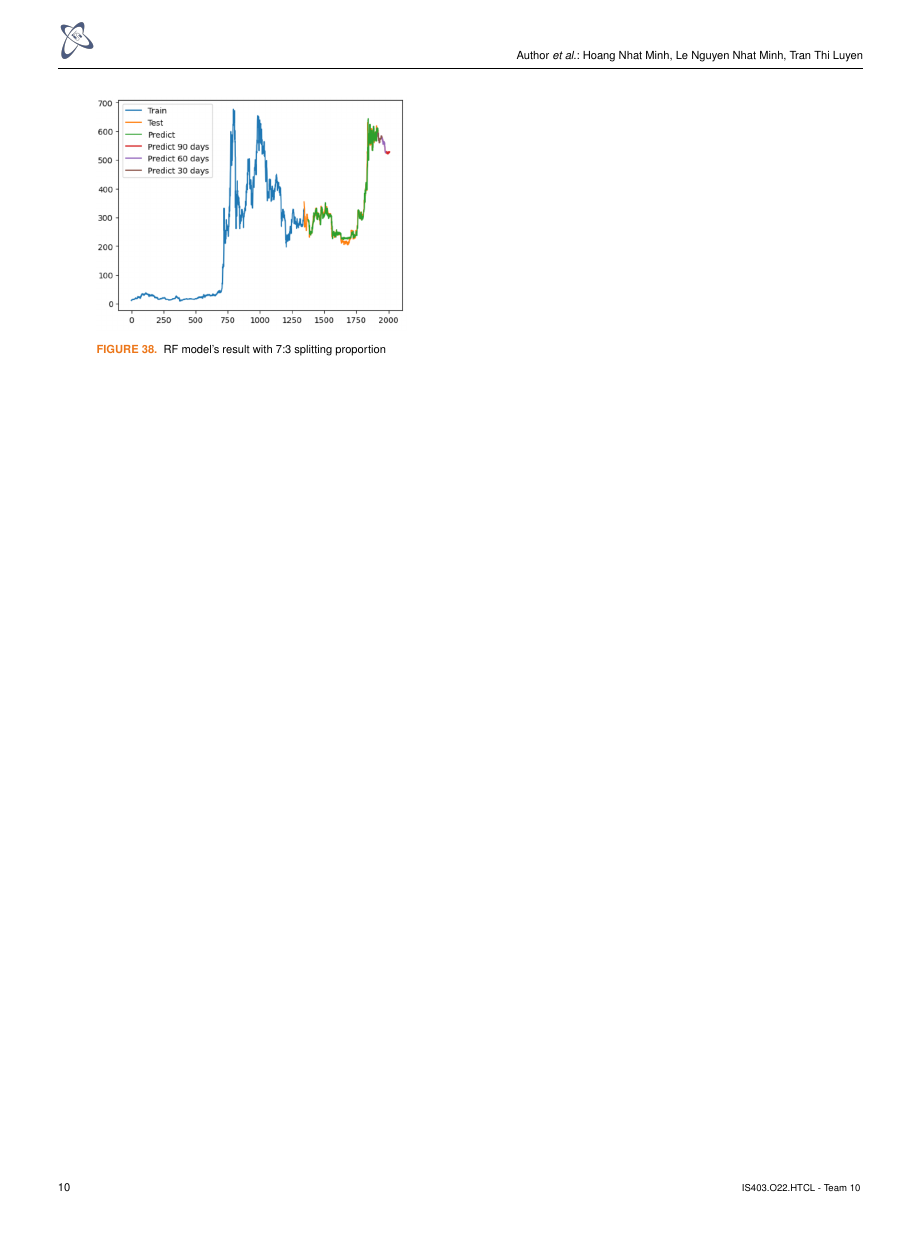
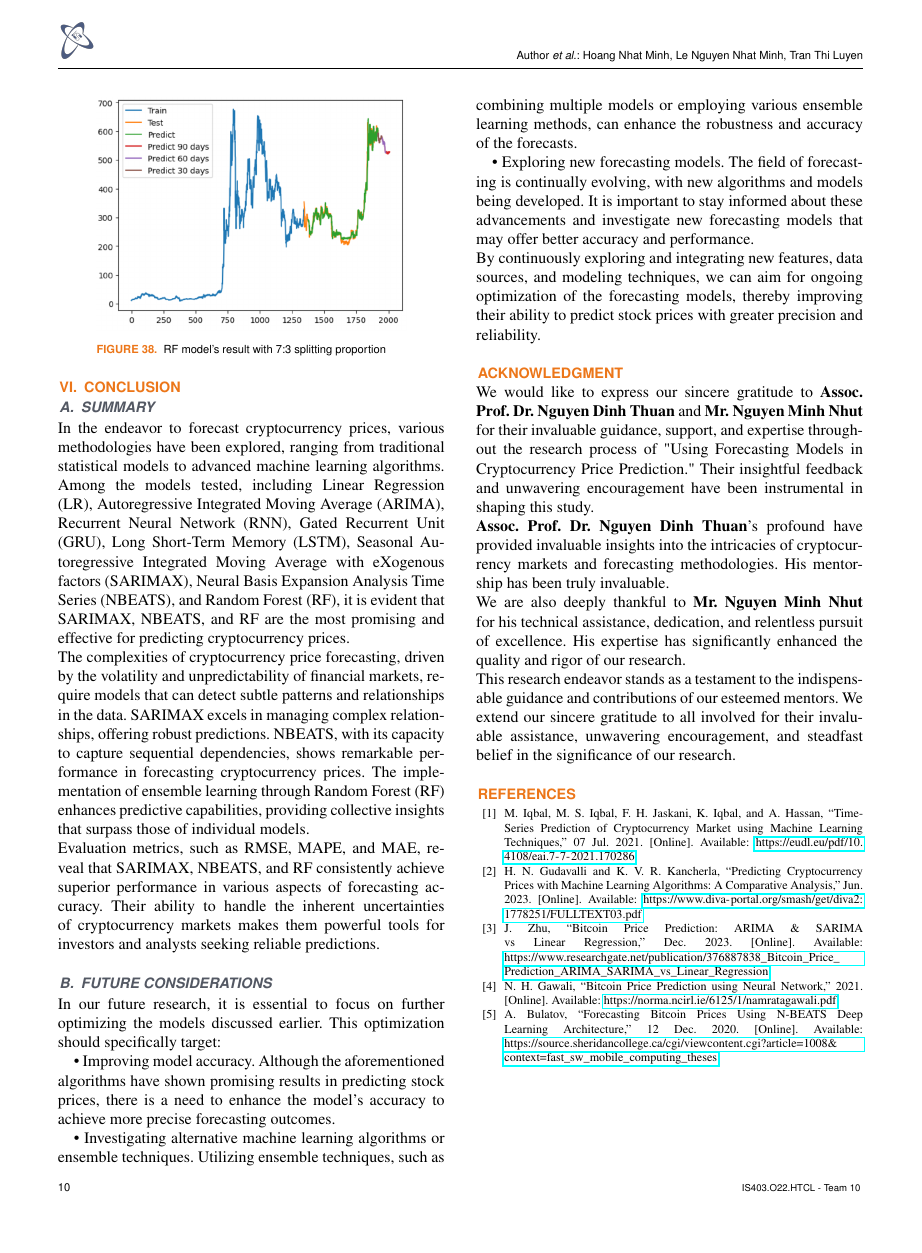
Before and after one commit to UIT21522336/IS403_O22_HTCL_10, a LaTeX paper (Report/Report.tex): page 10 of 10. Compiled offline with pdfLaTeX; a missing font is replaced by an installed copy or a similar font; a LaTeX package or settings file that is missing is left out.

Commit message:
commit week 6 LR NBeats LSTM, report conclusion references

```diff
--- a/Report/Report.tex
+++ b/Report/Report.tex
@@ -649,6 +649,40 @@ The partial forecasts, created by individual blocks, each capture different patt
 		\caption{RF model's result with 7:3 splitting proportion}
 	\end{minipage}
 \end{figure}
+\section{Conclusion}
+\subsection{Summary}
+In the endeavor to forecast cryptocurrency prices, various methodologies have been explored, ranging from traditional statistical models to advanced machine learning algorithms. Among the models tested, including Linear Regression (LR), Autoregressive Integrated Moving Average (ARIMA), Recurrent Neural Network (RNN), Gated Recurrent Unit (GRU), Long Short-Term Memory (LSTM), Seasonal Autoregressive Integrated Moving Average with eXogenous factors (SARIMAX), Neural Basis Expansion Analysis Time Series (NBEATS), and Random Forest (RF), it is evident that SARIMAX, NBEATS, and RF are the most promising and effective for predicting cryptocurrency prices.\\
+The complexities of cryptocurrency price forecasting, driven by the volatility and unpredictability of financial markets, require models that can detect subtle patterns and relationships in the data. SARIMAX excels in managing complex relationships, offering robust predictions. NBEATS, with its capacity to capture sequential dependencies, shows remarkable performance in forecasting cryptocurrency prices. The implementation of ensemble learning through Random Forest (RF) enhances predictive capabilities, providing collective insights that surpass those of individual models.\\
+Evaluation metrics, such as RMSE, MAPE, and MAE, reveal that SARIMAX, NBEATS, and RF consistently achieve superior performance in various aspects of forecasting accuracy. Their ability to handle the inherent uncertainties of cryptocurrency markets makes them powerful tools for investors and analysts seeking reliable predictions.
+\subsection{Future Considerations}
+In our future research, it is essential to focus on further optimizing the models discussed earlier. This optimization should specifically target:\\
+\indent\textbullet\ Improving model accuracy. Although the aforementioned algorithms have shown promising results in predicting stock prices, there is a need to enhance the model's accuracy to achieve more precise forecasting outcomes.\\
+\indent\textbullet\ Investigating alternative machine learning algorithms or ensemble techniques. Utilizing ensemble techniques, such as combining multiple models or employing various ensemble learning methods, can enhance the robustness and accuracy of the forecasts.\\
+\indent\textbullet\ Exploring new forecasting models. The field of forecasting is continually evolving, with new algorithms and models being developed. It is important to stay informed about these advancements and investigate new forecasting models that may offer better accuracy and performance. \\
+By continuously exploring and integrating new features, data sources, and modeling techniques, we can aim for ongoing optimization of the forecasting models, thereby improving their ability to predict stock prices with greater precision and reliability.
+\section*{Acknowledgment}
+\addcontentsline{toc}{section}{Acknowledgment}
+We would like to express our sincere gratitude to \textbf{Assoc. Prof. Dr. Nguyen Dinh Thuan} and \textbf{Mr. Nguyen Minh Nhut} for their invaluable guidance, support, and expertise throughout the research process of "Using Forecasting Models in Cryptocurrency Price Prediction." Their insightful feedback and unwavering encouragement have been instrumental in shaping this study.
+\\\textbf{Assoc. Prof. Dr. Nguyen Dinh Thuan}'s profound have provided invaluable insights into the intricacies of cryptocurrency markets and forecasting methodologies. His mentorship has been truly invaluable.
+\\We are also deeply thankful to \textbf{Mr. Nguyen Minh Nhut} for his technical assistance, dedication, and relentless pursuit of excellence. His expertise has significantly enhanced the quality and rigor of our research.
+\\This research endeavor stands as a testament to the indispensable guidance and contributions of our esteemed mentors. We extend our sincere gratitude to all involved for their invaluable assistance, unwavering encouragement, and steadfast belief in the significance of our research.
+
+
+\begin{thebibliography}{00}
+	\bibitem{b1}
+	M. Iqbal, M. S. Iqbal, F. H. Jaskani, K. Iqbal, and A. Hassan, ``Time-Series Prediction of Cryptocurrency Market using Machine Learning Techniques,'' 07 Jul. 2021. [Online]. Available: \burl{https://eudl.eu/pdf/10.4108/eai.7-7-2021.170286}
+
+	\bibitem{b2}
+	H. N. Gudavalli and K. V. R. Kancherla, ``Predicting Cryptocurrency Prices with Machine Learning Algorithms: A Comparative Analysis,'' Jun. 2023. [Online]. Available: \burl{https://www.diva-portal.org/smash/get/diva2:1778251/FULLTEXT03.pdf}
+
+	\bibitem{b3}
+	J. Zhu, ``Bitcoin Price Prediction: ARIMA \& SARIMA vs Linear Regression,'' Dec. 2023. [Online]. Available: \burl{https://www.researchgate.net/publication/376887838_Bitcoin_Price_Prediction_ARIMA_SARIMA_vs_Linear_Regression}
+	\bibitem{b4}
+	N. H. Gawali, ``Bitcoin Price Prediction using Neural Network,'' 2021. [Online]. Available: \burl{https://norma.ncirl.ie/6125/1/namratagawali.pdf}
+	\bibitem{b5}
+	A. Bulatov, ``Forecasting Bitcoin Prices Using N-BEATS Deep Learning Architecture,'' 12 Dec. 2020. [Online]. Available: \url{https://source.sheridancollege.ca/cgi/viewcontent.cgi?article=1008&context=fast_sw_mobile_computing_theses}
+
+\end{thebibliography}
 \EOD
 
 \end{document}
```
Also changed, not shown: Report/Report.pdf, 7 other files.
